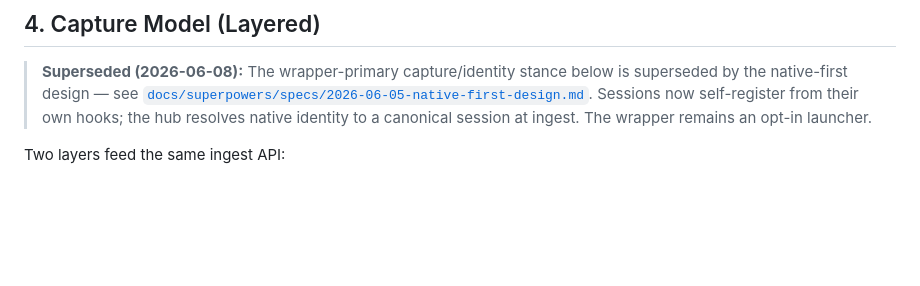
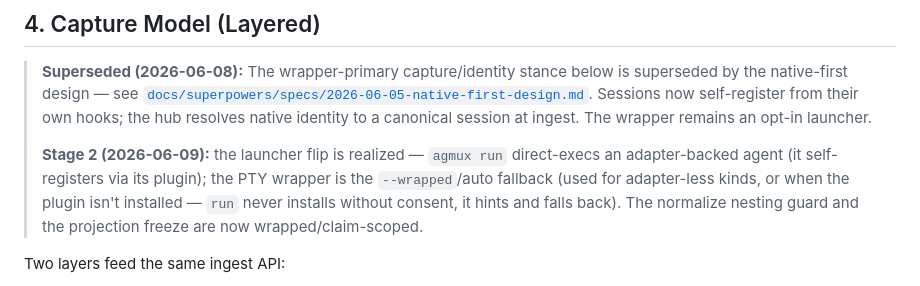
Before and after one commit to daWolf-eu/agmux, a Markdown page: docs/agmux-foundation.md, the part around the change. GitHub-like rendering; blank space fills up the shorter version.

Commit message:
docs: note Stage 2 launcher flip in foundation

```diff
--- a/docs/agmux-foundation.md
+++ b/docs/agmux-foundation.md
@@ -39,6 +39,12 @@ In baseline (A) one process runs both roles on one machine. In (B), host-agents
 > [`docs/superpowers/specs/2026-06-05-native-first-design.md`](superpowers/specs/2026-06-05-native-first-design.md).
 > Sessions now self-register from their own hooks; the hub resolves native identity
 > to a canonical session at ingest. The wrapper remains an opt-in launcher.
+>
+> **Stage 2 (2026-06-09):** the launcher flip is realized — `agmux run` direct-execs an
+> adapter-backed agent (it self-registers via its plugin); the PTY wrapper is the
+> `--wrapped`/auto fallback (used for adapter-less kinds, or when the plugin isn't
+> installed — `run` never installs without consent, it hints and falls back). The
+> normalize nesting guard and the projection freeze are now wrapped/claim-scoped.
 
 Two layers feed the same ingest API:
 
```
